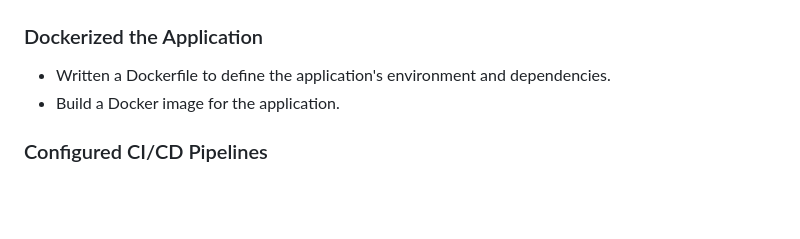
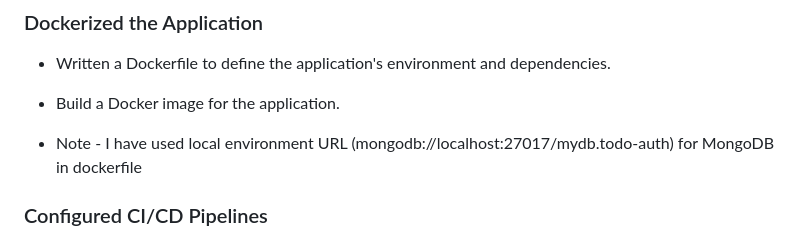
Before and after one commit to Narotam-Mishra/todo-crud-apis-auth, a Markdown page: README.md, the part around the change. GitHub-like rendering; blank space fills up the shorter version.

Commit message:
todo-apis_auth_1.7_readme_modified

```diff
--- a/README.md
+++ b/README.md
@@ -72,6 +72,8 @@
 - Written a Dockerfile to define the application's environment and dependencies.
 - Build a Docker image for the application.
 
+- Note - I have used local environment URL (mongodb://localhost:27017/mydb.todo-auth) for MongoDB in dockerfile
+
 ### Configured CI/CD Pipelines
 - Set up Continuous Integration (CI) pipelines to automate testing.
 - Used a CI/CD platform (e.g., GitHub Actions) to trigger builds and tests on code changes.
```
